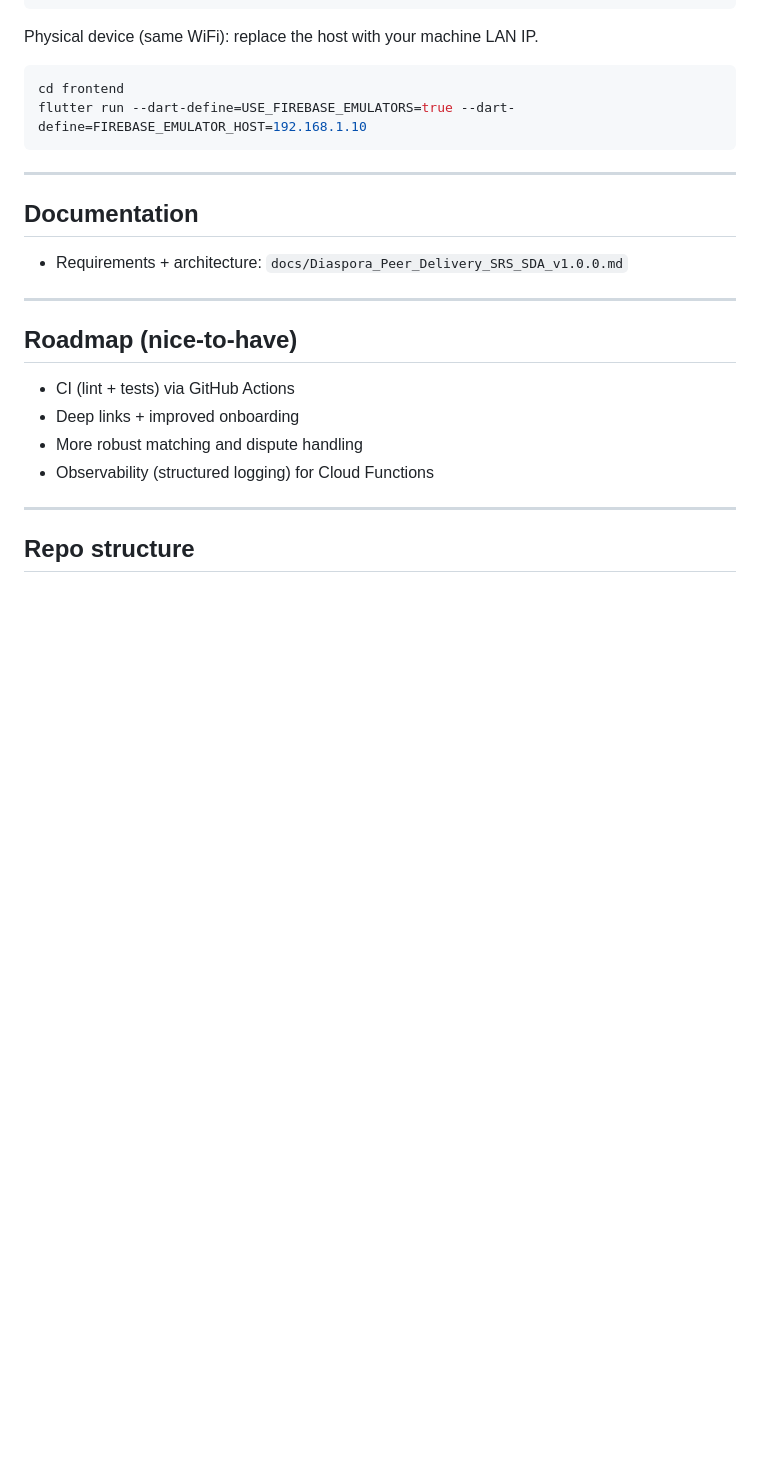
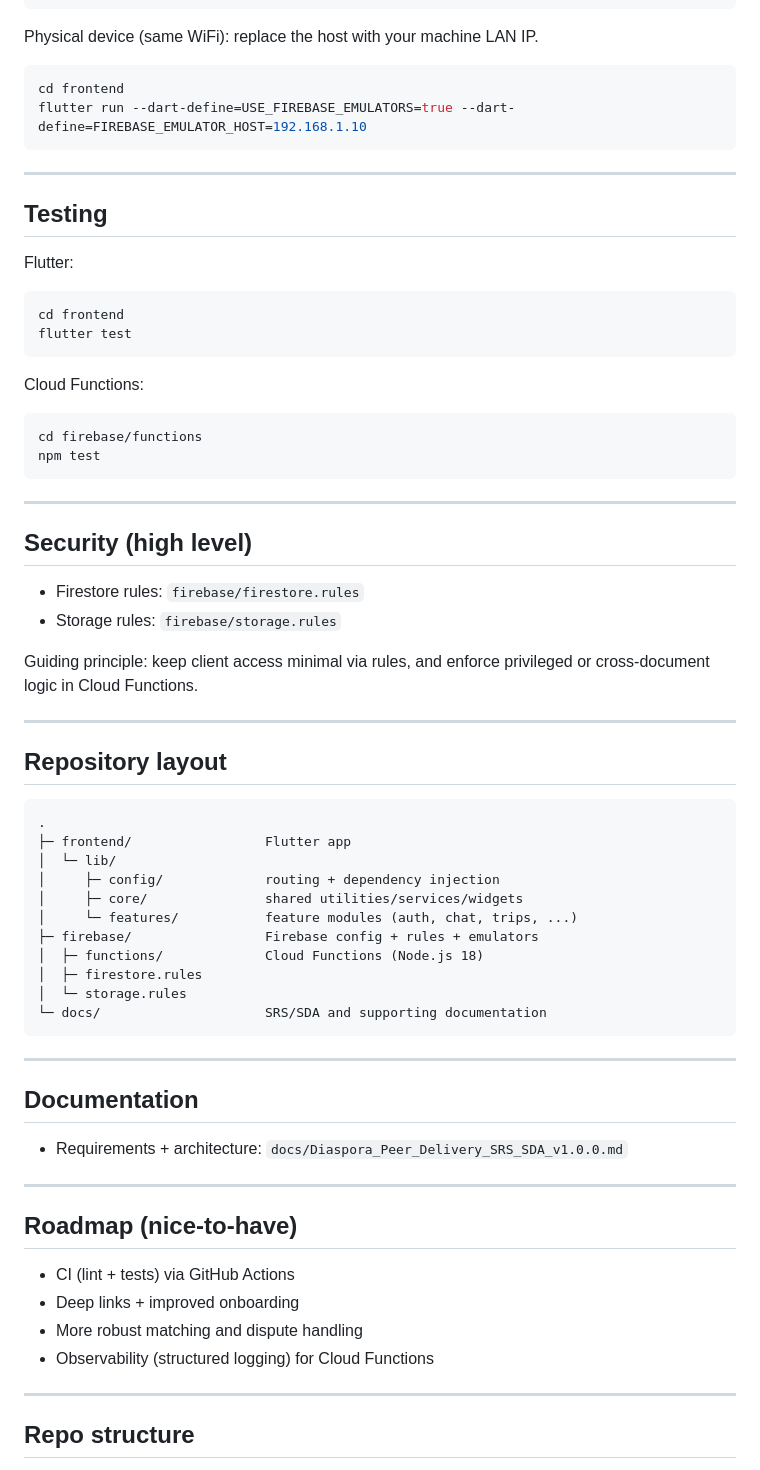
Before and after one commit to Almichot-1/p2p-delivery-platform, a Markdown page: README.md, the part around the change. Rendered like a GitHub page; blank space fills up the shorter version.

````diff
--- a/README.md
+++ b/README.md
@@ -231,6 +231,51 @@ flutter run --dart-define=USE_FIREBASE_EMULATORS=true --dart-define=FIREBASE_EMU
 
 ---
 
+## Testing
+
+Flutter:
+
+```bash
+cd frontend
+flutter test
+```
+
+Cloud Functions:
+
+```bash
+cd firebase/functions
+npm test
+```
+
+---
+
+## Security (high level)
+
+- Firestore rules: `firebase/firestore.rules`
+- Storage rules: `firebase/storage.rules`
+
+Guiding principle: keep client access minimal via rules, and enforce privileged or cross-document logic in Cloud Functions.
+
+---
+
+## Repository layout
+
+```text
+.
+├─ frontend/                 Flutter app
+│  └─ lib/
+│     ├─ config/             routing + dependency injection
+│     ├─ core/               shared utilities/services/widgets
+│     └─ features/           feature modules (auth, chat, trips, ...)
+├─ firebase/                 Firebase config + rules + emulators
+│  ├─ functions/             Cloud Functions (Node.js 18)
+│  ├─ firestore.rules
+│  └─ storage.rules
+└─ docs/                     SRS/SDA and supporting documentation
+```
+
+---
+
 ## Documentation
 
 - Requirements + architecture: `docs/Diaspora_Peer_Delivery_SRS_SDA_v1.0.0.md`
````
